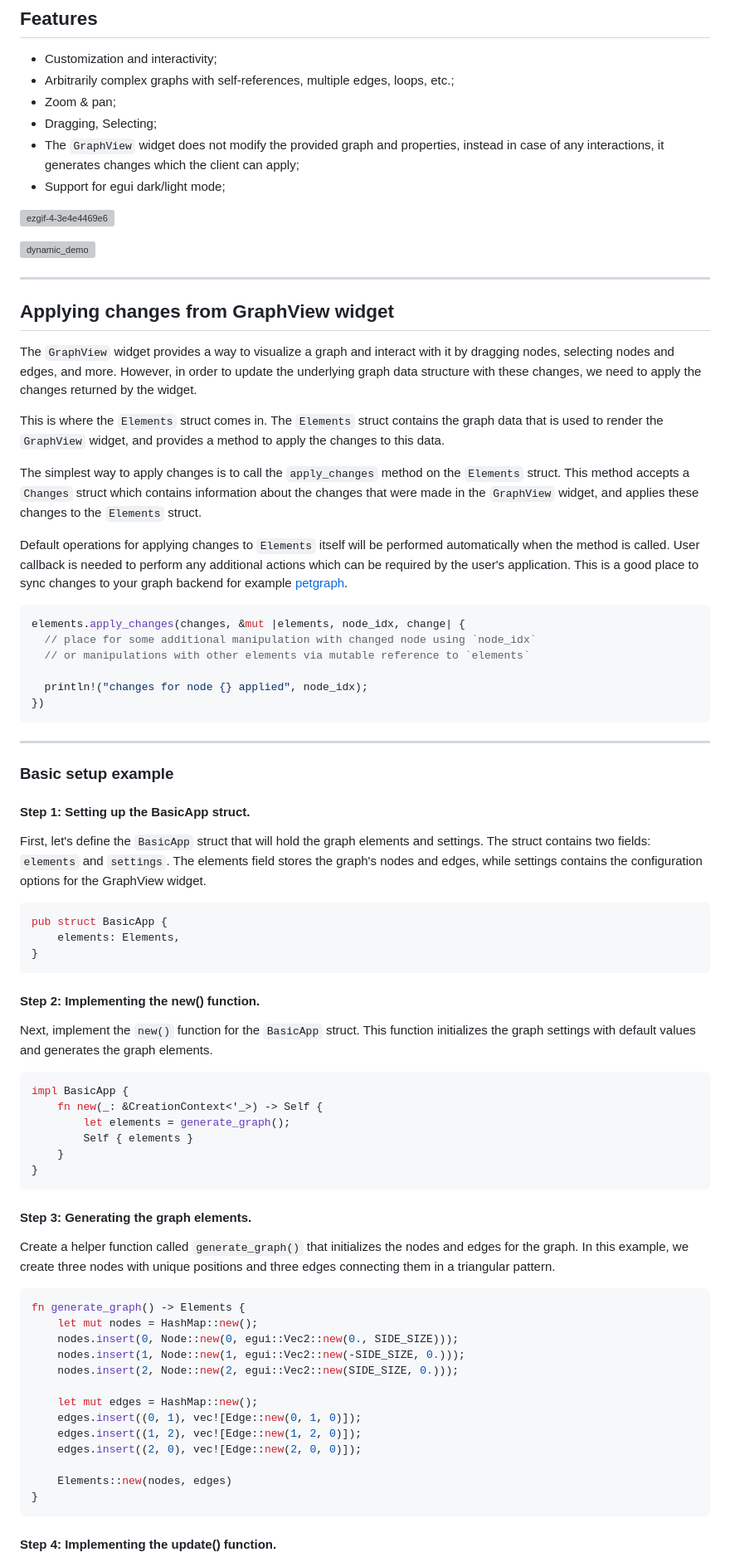
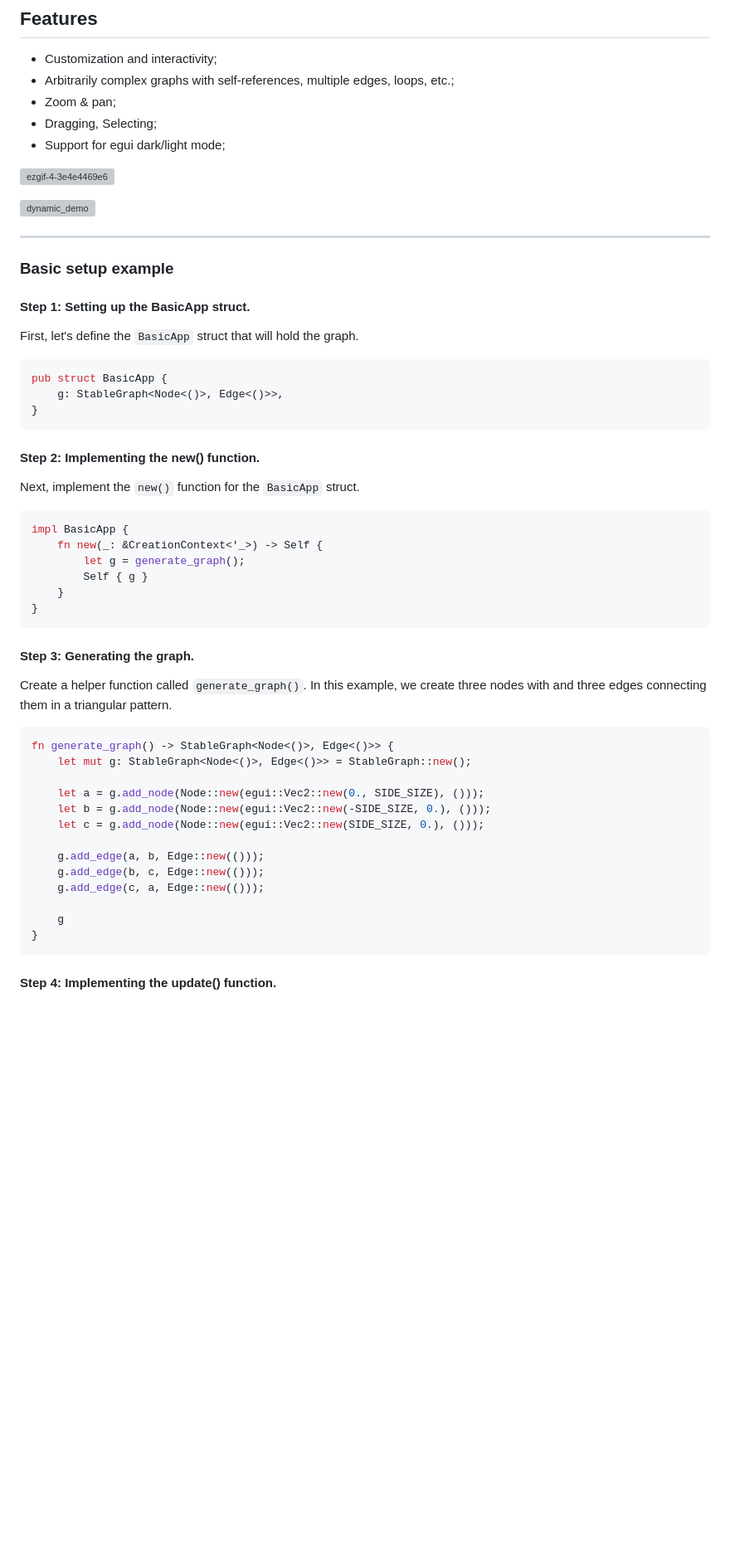
Before and after one commit to blitzarx1/egui_graphs, a Markdown page: README.md, the part around the change printed below. Shown: that part at 83% size. Drawn GitHub-style; blank space fills up the shorter version; grey boxes are pictures that could not be loaded.

````diff
--- a/README.md
+++ b/README.md
@@ -11,7 +11,6 @@ Graph visualization with rust and [egui](https://github.com/emilk/egui)
 * Arbitrarily complex graphs with self-references, multiple edges, loops, etc.;
 * Zoom & pan;
 * Dragging, Selecting;
-* The `GraphView` widget does not modify the provided graph and properties, instead in case of any interactions, it generates changes which the client can apply;
 * Support for egui dark/light mode;
 
 ![ezgif-4-3e4e4469e6](https://user-images.githubusercontent.com/32969427/233863786-11459176-b741-4343-8b42-7d9b3a8239ee.gif)
@@ -19,65 +18,45 @@ Graph visualization with rust and [egui](https://github.com/emilk/egui)
 ![dynamic_demo](https://user-images.githubusercontent.com/32969427/235311610-b59b4cfb-3e93-49a2-8780-61a83a95af03.gif)
 
 ---
-## Applying changes from GraphView widget
-
-The `GraphView` widget provides a way to visualize a graph and interact with it by dragging nodes, selecting nodes and edges, and more. However, in order to update the underlying graph data structure with these changes, we need to apply the changes returned by the widget.
-
-This is where the `Elements` struct comes in. The `Elements` struct contains the graph data that is used to render the `GraphView` widget, and provides a method to apply the changes to this data.
-
-The simplest way to apply changes is to call the `apply_changes` method on the `Elements` struct. This method accepts a `Changes` struct which contains information about the changes that were made in the `GraphView` widget, and applies these changes to the `Elements` struct.
-
-Default operations for applying changes to `Elements` itself will be performed automatically when the method is called. User callback is needed to perform any additional actions which can be required by the user's application. This is a good place to sync changes to your graph backend for example [petgraph](https://github.com/petgraph/petgraph).
-
-```rust
-elements.apply_changes(changes, &mut |elements, node_idx, change| {
-  // place for some additional manipulation with changed node using `node_idx`
-  // or manipulations with other elements via mutable reference to `elements`
-
-  println!("changes for node {} applied", node_idx);
-})
-```
-
----
 
 ### Basic setup example
 #### Step 1: Setting up the BasicApp struct.
 
-First, let's define the `BasicApp` struct that will hold the graph elements and settings. The struct contains two fields: `elements` and `settings`. The elements field stores the graph's nodes and edges, while settings contains the configuration options for the GraphView widget.
+First, let's define the `BasicApp` struct that will hold the graph.
 ```rust
 pub struct BasicApp {
-    elements: Elements,
+    g: StableGraph<Node<()>, Edge<()>>,
 }
 ```
 
 #### Step 2: Implementing the new() function.
 
-Next, implement the `new()` function for the `BasicApp` struct. This function initializes the graph settings with default values and generates the graph elements.
+Next, implement the `new()` function for the `BasicApp` struct.
 ```rust
 impl BasicApp {
     fn new(_: &CreationContext<'_>) -> Self {
-        let elements = generate_graph();
-        Self { elements }
+        let g = generate_graph();
+        Self { g }
     }
 }
 ```
 
-#### Step 3: Generating the graph elements.
+#### Step 3: Generating the graph.
 
-Create a helper function called `generate_graph()` that initializes the nodes and edges for the graph. In this example, we create three nodes with unique positions and three edges connecting them in a triangular pattern.
+Create a helper function called `generate_graph()`. In this example, we create three nodes with and three edges connecting them in a triangular pattern.
 ```rust
-fn generate_graph() -> Elements {
-    let mut nodes = HashMap::new();
-    nodes.insert(0, Node::new(0, egui::Vec2::new(0., SIDE_SIZE)));
-    nodes.insert(1, Node::new(1, egui::Vec2::new(-SIDE_SIZE, 0.)));
-    nodes.insert(2, Node::new(2, egui::Vec2::new(SIDE_SIZE, 0.)));
+fn generate_graph() -> StableGraph<Node<()>, Edge<()>> {
+    let mut g: StableGraph<Node<()>, Edge<()>> = StableGraph::new();
 
-    let mut edges = HashMap::new();
-    edges.insert((0, 1), vec![Edge::new(0, 1, 0)]);
-    edges.insert((1, 2), vec![Edge::new(1, 2, 0)]);
-    edges.insert((2, 0), vec![Edge::new(2, 0, 0)]);
+    let a = g.add_node(Node::new(egui::Vec2::new(0., SIDE_SIZE), ()));
+    let b = g.add_node(Node::new(egui::Vec2::new(-SIDE_SIZE, 0.), ()));
+    let c = g.add_node(Node::new(egui::Vec2::new(SIDE_SIZE, 0.), ()));
 
-    Elements::new(nodes, edges)
+    g.add_edge(a, b, Edge::new(()));
+    g.add_edge(b, c, Edge::new(()));
+    g.add_edge(c, a, Edge::new(()));
+
+    g
 }
 ```
 
````
Also changed, not shown: other parts of README.md (+2 -2 lines).
